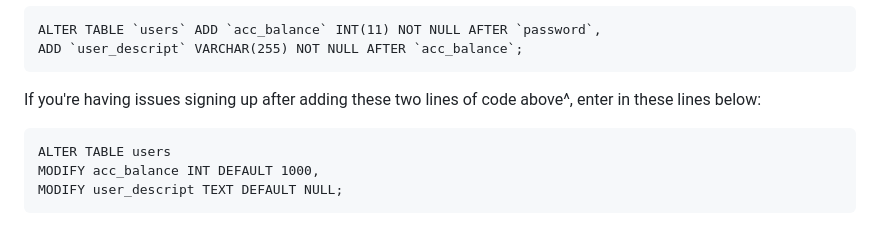
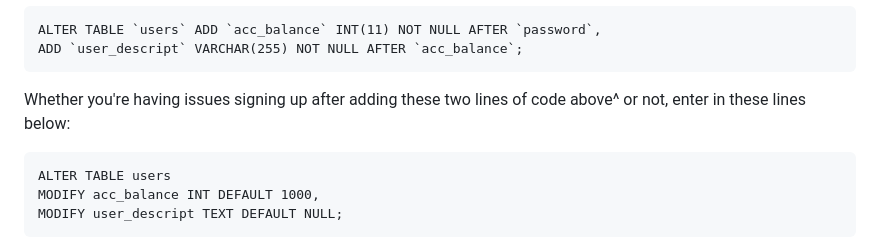
Before and after one commit to diamondmyracle/HW1, a Markdown page: README.md, the part around the change. Rendered like a GitHub page.

````diff
--- a/README.md
+++ b/README.md
@@ -77,7 +77,7 @@ add this line
 ALTER TABLE `users` ADD `acc_balance` INT(11) NOT NULL AFTER `password`,
 ADD `user_descript` VARCHAR(255) NOT NULL AFTER `acc_balance`;
 ```
-If you're having issues signing up after adding these two lines of code above^, enter in these lines below:
+Whether you're having issues signing up after adding these two lines of code above^ or not, enter in these lines below:
 ```
 ALTER TABLE users
 MODIFY acc_balance INT DEFAULT 1000,
````
